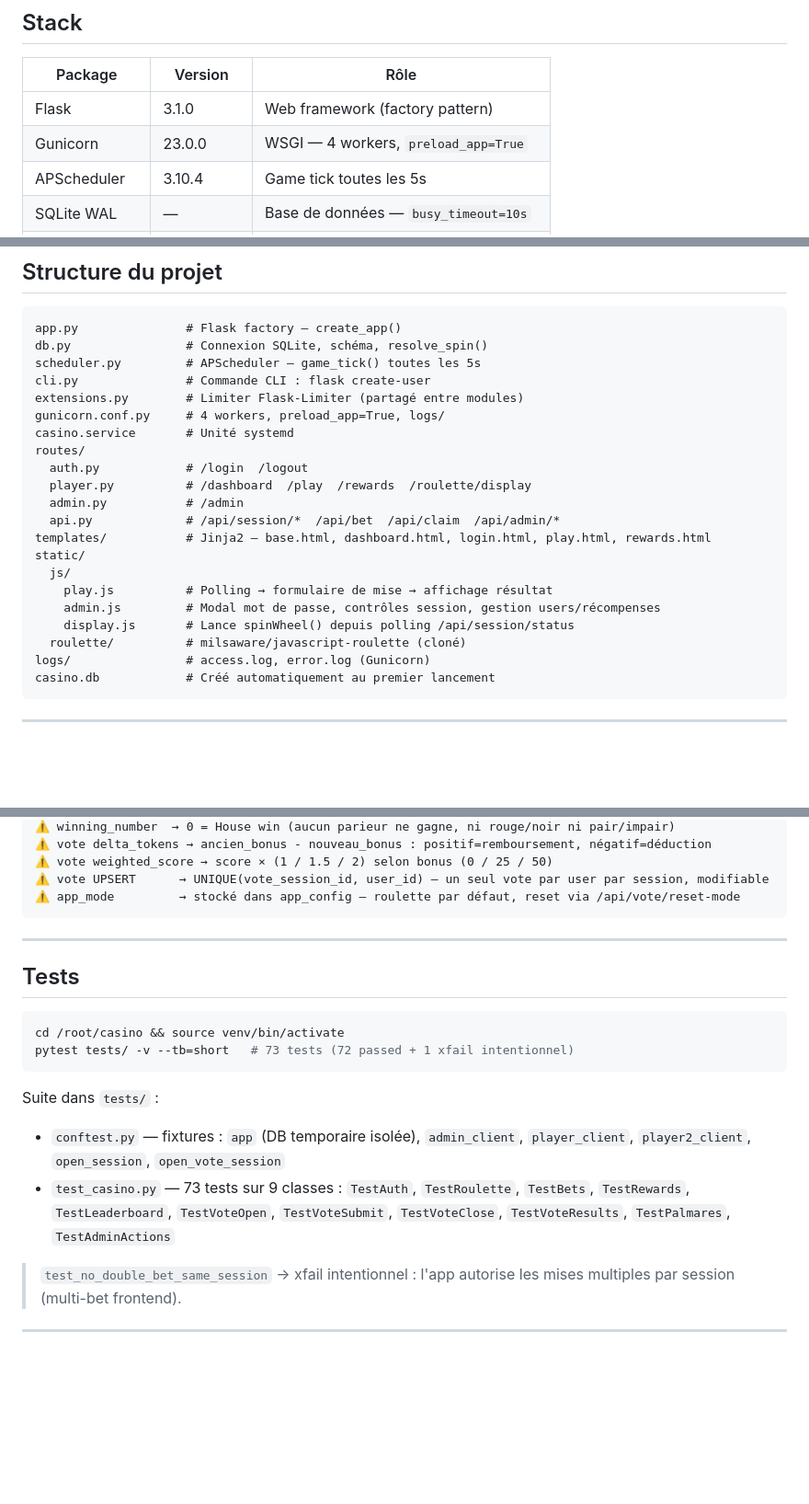
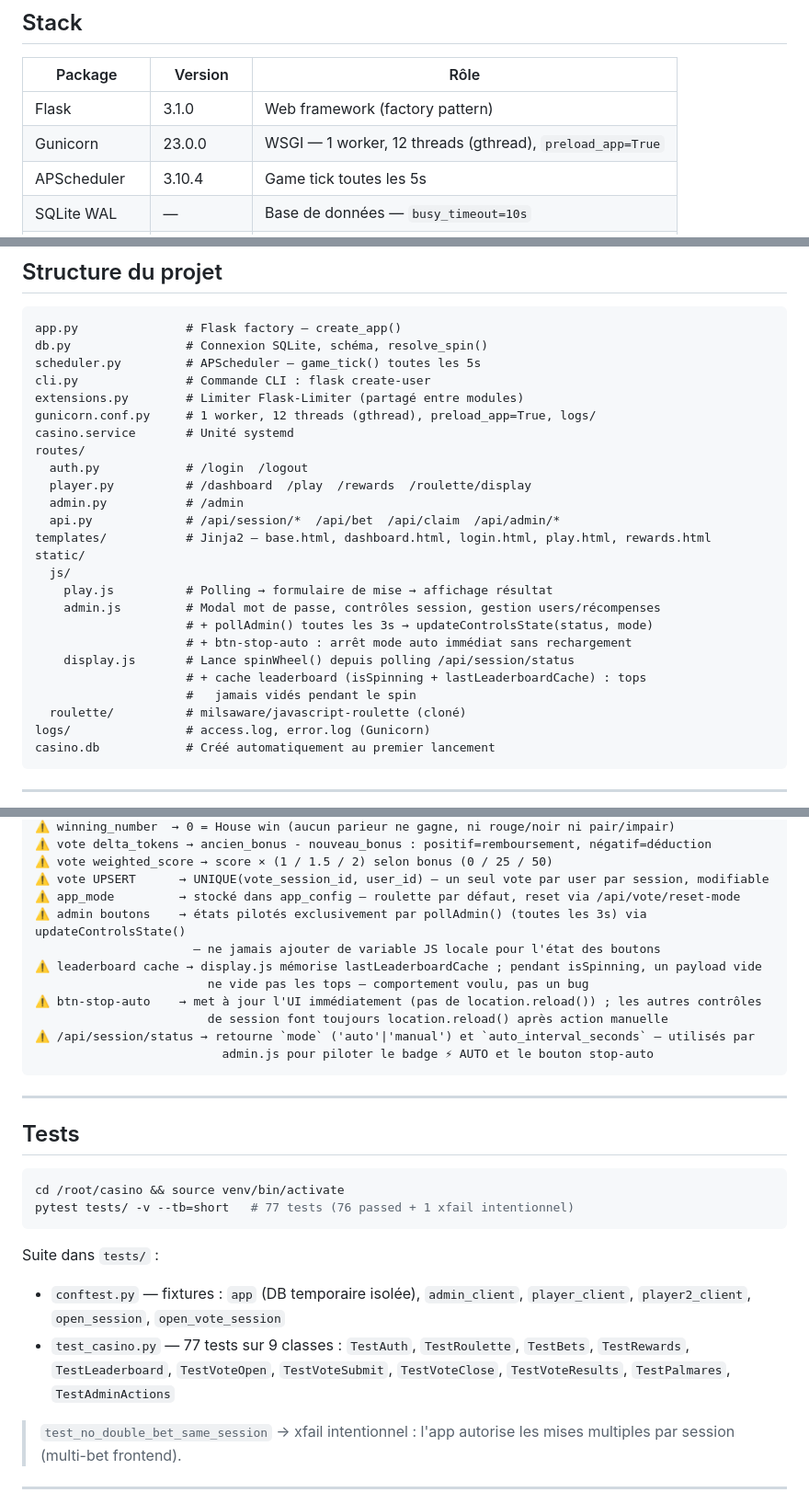
Before and after one commit to BigFoot3/casino-app, a Markdown page: CLAUDE.md, 3 parts joined by grey strips. Shown at 92% size. GitHub-like rendering; blank space fills up the shorter version.

Commit message:
docs: mise à jour CLAUDE.md — gunicorn 1 worker/12 threads, 77 tests
Co-Authored-By: Claude Sonnet 4.6 <noreply@anthropic.com>

````diff
--- a/CLAUDE.md
+++ b/CLAUDE.md
@@ -24,7 +24,7 @@ Application roulette en ligne pour événements en présentiel — jusqu'à 100
 | Package | Version | Rôle |
 |---------|---------|------|
 | Flask | 3.1.0 | Web framework (factory pattern) |
-| Gunicorn | 23.0.0 | WSGI — 4 workers, `preload_app=True` |
+| Gunicorn | 23.0.0 | WSGI — 1 worker, 12 threads (gthread), `preload_app=True` |
 | APScheduler | 3.10.4 | Game tick toutes les 5s |
 | SQLite WAL | — | Base de données — `busy_timeout=10s` |
 | Flask-WTF | 1.2.2 | CSRF sur tous les POST |
@@ -42,7 +42,7 @@ db.py                # Connexion SQLite, schéma, resolve_spin()
 scheduler.py         # APScheduler — game_tick() toutes les 5s
 cli.py               # Commande CLI : flask create-user
 extensions.py        # Limiter Flask-Limiter (partagé entre modules)
-gunicorn.conf.py     # 4 workers, preload_app=True, logs/
+gunicorn.conf.py     # 1 worker, 12 threads (gthread), preload_app=True, logs/
 casino.service       # Unité systemd
 routes/
   auth.py            # /login  /logout
@@ -54,7 +54,11 @@ static/
   js/
     play.js          # Polling → formulaire de mise → affichage résultat
     admin.js         # Modal mot de passe, contrôles session, gestion users/récompenses
+                     # + pollAdmin() toutes les 3s → updateControlsState(status, mode)
+                     # + btn-stop-auto : arrêt mode auto immédiat sans rechargement
     display.js       # Lance spinWheel() depuis polling /api/session/status
+                     # + cache leaderboard (isSpinning + lastLeaderboardCache) : tops
+                     #   jamais vidés pendant le spin
   roulette/          # milsaware/javascript-roulette (cloné)
 logs/                # access.log, error.log (Gunicorn)
 casino.db            # Créé automatiquement au premier lancement
@@ -209,6 +213,14 @@ flask --app "app:create_app()" run
 ⚠️ vote weighted_score → score × (1 / 1.5 / 2) selon bonus (0 / 25 / 50)
 ⚠️ vote UPSERT      → UNIQUE(vote_session_id, user_id) — un seul vote par user par session, modifiable
 ⚠️ app_mode         → stocké dans app_config — roulette par défaut, reset via /api/vote/reset-mode
+⚠️ admin boutons    → états pilotés exclusivement par pollAdmin() (toutes les 3s) via updateControlsState()
+                      — ne jamais ajouter de variable JS locale pour l'état des boutons
+⚠️ leaderboard cache → display.js mémorise lastLeaderboardCache ; pendant isSpinning, un payload vide
+                        ne vide pas les tops — comportement voulu, pas un bug
+⚠️ btn-stop-auto    → met à jour l'UI immédiatement (pas de location.reload()) ; les autres contrôles
+                        de session font toujours location.reload() après action manuelle
+⚠️ /api/session/status → retourne `mode` ('auto'|'manual') et `auto_interval_seconds` — utilisés par
+                          admin.js pour piloter le badge ⚡ AUTO et le bouton stop-auto
 ```
 
 ---
@@ -217,12 +229,12 @@ flask --app "app:create_app()" run
 
 ```bash
 cd /root/casino && source venv/bin/activate
-pytest tests/ -v --tb=short   # 73 tests (72 passed + 1 xfail intentionnel)
+pytest tests/ -v --tb=short   # 77 tests (76 passed + 1 xfail intentionnel)
 ```
 
 Suite dans `tests/` :
 - `conftest.py` — fixtures : `app` (DB temporaire isolée), `admin_client`, `player_client`, `player2_client`, `open_session`, `open_vote_session`
-- `test_casino.py` — 73 tests sur 9 classes : `TestAuth`, `TestRoulette`, `TestBets`, `TestRewards`, `TestLeaderboard`, `TestVoteOpen`, `TestVoteSubmit`, `TestVoteClose`, `TestVoteResults`, `TestPalmares`, `TestAdminActions`
+- `test_casino.py` — 77 tests sur 9 classes : `TestAuth`, `TestRoulette`, `TestBets`, `TestRewards`, `TestLeaderboard`, `TestVoteOpen`, `TestVoteSubmit`, `TestVoteClose`, `TestVoteResults`, `TestPalmares`, `TestAdminActions`
 
 > `test_no_double_bet_same_session` → xfail intentionnel : l'app autorise les mises multiples par session (multi-bet frontend).
 
````
Also changed, not shown: other parts of CLAUDE.md (+1 -1 lines).
